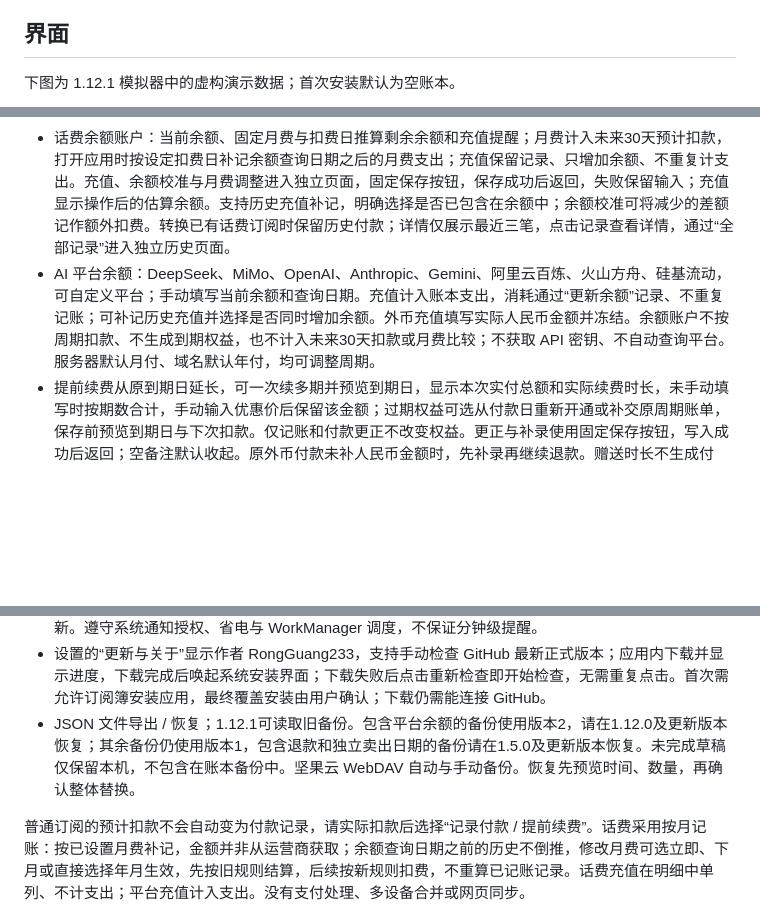
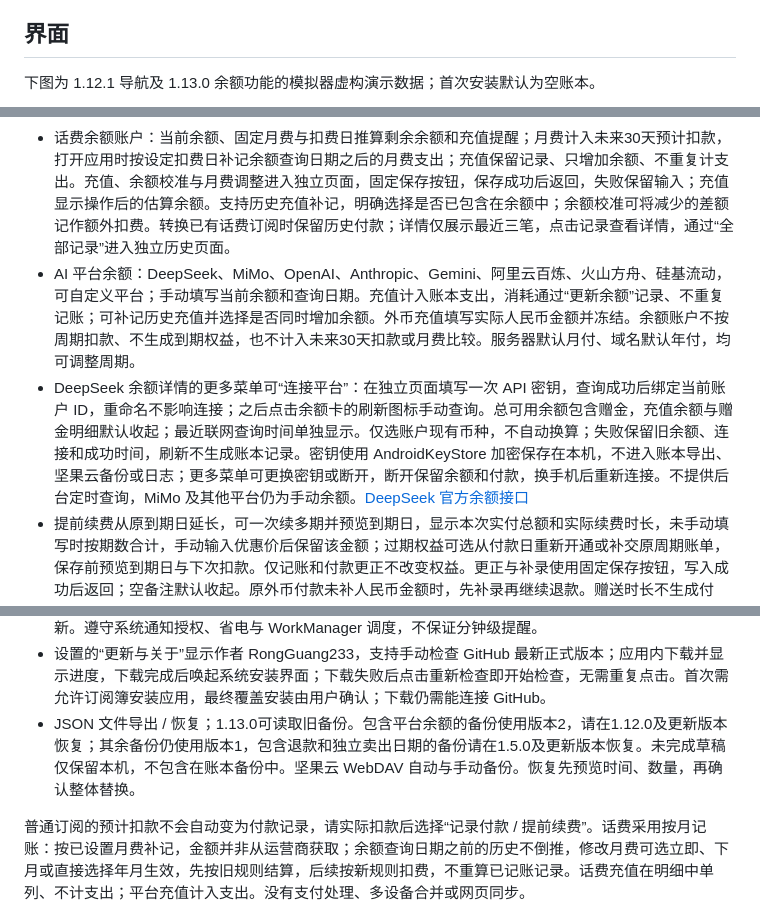
Before and after one commit to RongGuang233/RenewBoard, a Markdown page: README.md, 3 parts joined by grey strips. Drawn GitHub-style; blank space fills up the shorter version.

Commit message:
Add manual DeepSeek balance refresh with encrypted local connections

```diff
--- a/README.md
+++ b/README.md
@@ -4,5 +4,5 @@
 
 ## 界面
 
-下图为 1.12.1 模拟器中的虚构演示数据；首次安装默认为空账本。
+下图为 1.12.1 导航及 1.13.0 余额功能的模拟器虚构演示数据；首次安装默认为空账本。
 
@@ -16,7 +16,8 @@
 - 周、月、年及整数倍周期；自动续费与一次性 / 手动续费。订阅、付款、付款更正、人民币补录、退款、话费操作、平台余额操作与设备表单支持本机草稿，返回时可保留或放弃，保存成功后清除草稿。
 - 原始扣款日期作为周期锚点，月末与闰年不逐月漂移。默认权益随扣款日期和周期联动，手动修改后独立计算，可恢复跟随。
 - 话费余额账户：当前余额、固定月费与扣费日推算剩余余额和充值提醒；月费计入未来30天预计扣款，打开应用时按设定扣费日补记余额查询日期之后的月费支出；充值保留记录、只增加余额、不重复计支出。充值、余额校准与月费调整进入独立页面，固定保存按钮，保存成功后返回，失败保留输入；充值显示操作后的估算余额。支持历史充值补记，明确选择是否已包含在余额中；余额校准可将减少的差额记作额外扣费。转换已有话费订阅时保留历史付款；详情仅展示最近三笔，点击记录查看详情，通过“全部记录”进入独立历史页面。
-- AI 平台余额：DeepSeek、MiMo、OpenAI、Anthropic、Gemini、阿里云百炼、火山方舟、硅基流动，可自定义平台；手动填写当前余额和查询日期。充值计入账本支出，消耗通过“更新余额”记录、不重复记账；可补记历史充值并选择是否同时增加余额。外币充值填写实际人民币金额并冻结。余额账户不按周期扣款、不生成到期权益，也不计入未来30天扣款或月费比较；不获取 API 密钥、不自动查询平台。服务器默认月付、域名默认年付，均可调整周期。
+- AI 平台余额：DeepSeek、MiMo、OpenAI、Anthropic、Gemini、阿里云百炼、火山方舟、硅基流动，可自定义平台；手动填写当前余额和查询日期。充值计入账本支出，消耗通过“更新余额”记录、不重复记账；可补记历史充值并选择是否同时增加余额。外币充值填写实际人民币金额并冻结。余额账户不按周期扣款、不生成到期权益，也不计入未来30天扣款或月费比较。服务器默认月付、域名默认年付，均可调整周期。
+- DeepSeek 余额详情的更多菜单可“连接平台”：在独立页面填写一次 API 密钥，查询成功后绑定当前账户 ID，重命名不影响连接；之后点击余额卡的刷新图标手动查询。总可用余额包含赠金，充值余额与赠金明细默认收起；最近联网查询时间单独显示。仅选账户现有币种，不自动换算；失败保留旧余额、连接和成功时间，刷新不生成账本记录。密钥使用 AndroidKeyStore 加密保存在本机，不进入账本导出、坚果云备份或日志；更多菜单可更换密钥或断开，断开保留余额和付款，换手机后重新连接。不提供后台定时查询，MiMo 及其他平台仍为手动余额。[DeepSeek 官方余额接口](https://api-docs.deepseek.com/zh-cn/api/get-user-balance/)
 - 提前续费从原到期日延长，可一次续多期并预览到期日，显示本次实付总额和实际续费时长，未手动填写时按期数合计，手动输入优惠价后保留该金额；过期权益可选从付款日重新开通或补交原周期账单，保存前预览到期日与下次扣款。仅记账和付款更正不改变权益。更正与补录使用固定保存按钮，写入成功后返回；空备注默认收起。原外币付款未补人民币金额时，先补录再继续退款。赠送时长不生成付款。同一订阅、日期和金额相同时提示检查，确认后仍可记账。
 - 联合套餐一笔付款对应多项权益，权益分别到期，套餐价格只统计一次。详情使用紧凑权益列表，赠送时长从对应权益菜单添加，显示权益名称与新旧到期日；无效天数就地提示，失败保留输入供重试；付款入口固定底部，最近三笔与全部历史分开查看。
 - 紧凑蓝色首页突出最近到期与未来30天人民币预计总额，点击总额按日期查看扣款构成，笔数按预计扣款次数统计；需充值的话费优先显示，健康余额放在到期事项之后，外币预计按该订阅最近一次付款的实际折算比例计算，缺少依据时仍显示其余已知人民币总额，并列出待补录订阅。
@@ -30,7 +31,7 @@
 - 设置首页按功能分组；到期提醒、本地备份、坚果云 WebDAV、更新与关于分别进入独立页面。WebDAV 配置后优先显示备份状态、立即备份与云端备份，账号和应用密码收进连接设置。云端备份列表显示本地日期时间及手动/自动类型，按云端文件时间排列，时间未知时明确标注，点击后仍先预览再恢复。
 - 默认提前3天及当天提醒，可用快捷选项及自定义天数调整，点击即保存，数据库提交成功后才更新选中状态，失败保留原设置；通知直接打开对应订阅，支持确认扣款或明天提醒。续费、充值或校准后清理已解决事项的旧提醒；过去7天错过的提醒合并补发一次。关闭自动续费仍保留到期提醒；设置同时检查通知权限、应用总开关和到期提醒渠道，可直达相应系统设置；后台备份结果及成功时间实时刷新。遵守系统通知授权、省电与 WorkManager 调度，不保证分钟级提醒。
 - 设置的“更新与关于”显示作者 RongGuang233，支持手动检查 GitHub 最新正式版本；应用内下载并显示进度，下载完成后唤起系统安装界面；下载失败后点击重新检查即开始检查，无需重复点击。首次需允许订阅簿安装应用，最终覆盖安装由用户确认；下载仍需能连接 GitHub。
-- JSON 文件导出 / 恢复；1.12.1可读取旧备份。包含平台余额的备份使用版本2，请在1.12.0及更新版本恢复；其余备份仍使用版本1，包含退款和独立卖出日期的备份请在1.5.0及更新版本恢复。未完成草稿仅保留本机，不包含在账本备份中。坚果云 WebDAV 自动与手动备份。恢复先预览时间、数量，再确认整体替换。
+- JSON 文件导出 / 恢复；1.13.0可读取旧备份。包含平台余额的备份使用版本2，请在1.12.0及更新版本恢复；其余备份仍使用版本1，包含退款和独立卖出日期的备份请在1.5.0及更新版本恢复。未完成草稿仅保留本机，不包含在账本备份中。坚果云 WebDAV 自动与手动备份。恢复先预览时间、数量，再确认整体替换。
 
 普通订阅的预计扣款不会自动变为付款记录，请实际扣款后选择“记录付款 / 提前续费”。话费采用按月记账：按已设置月费补记，金额并非从运营商获取；余额查询日期之前的历史不倒推，修改月费可选立即、下月或直接选择年月生效，先按旧规则结算，后续按新规则扣费，不重算已记账记录。话费充值在明细中单列、不计支出；平台充值计入支出。没有支付处理、多设备合并或网页同步。
 
```
Also changed, not shown: other parts of README.md (+1 -1 lines), docs/acceptance.md (+11 -0 lines), docs/images/balance-v1.13.0.png (added), docs/images/connection-v1.13.0.png (added), 12 other files.
